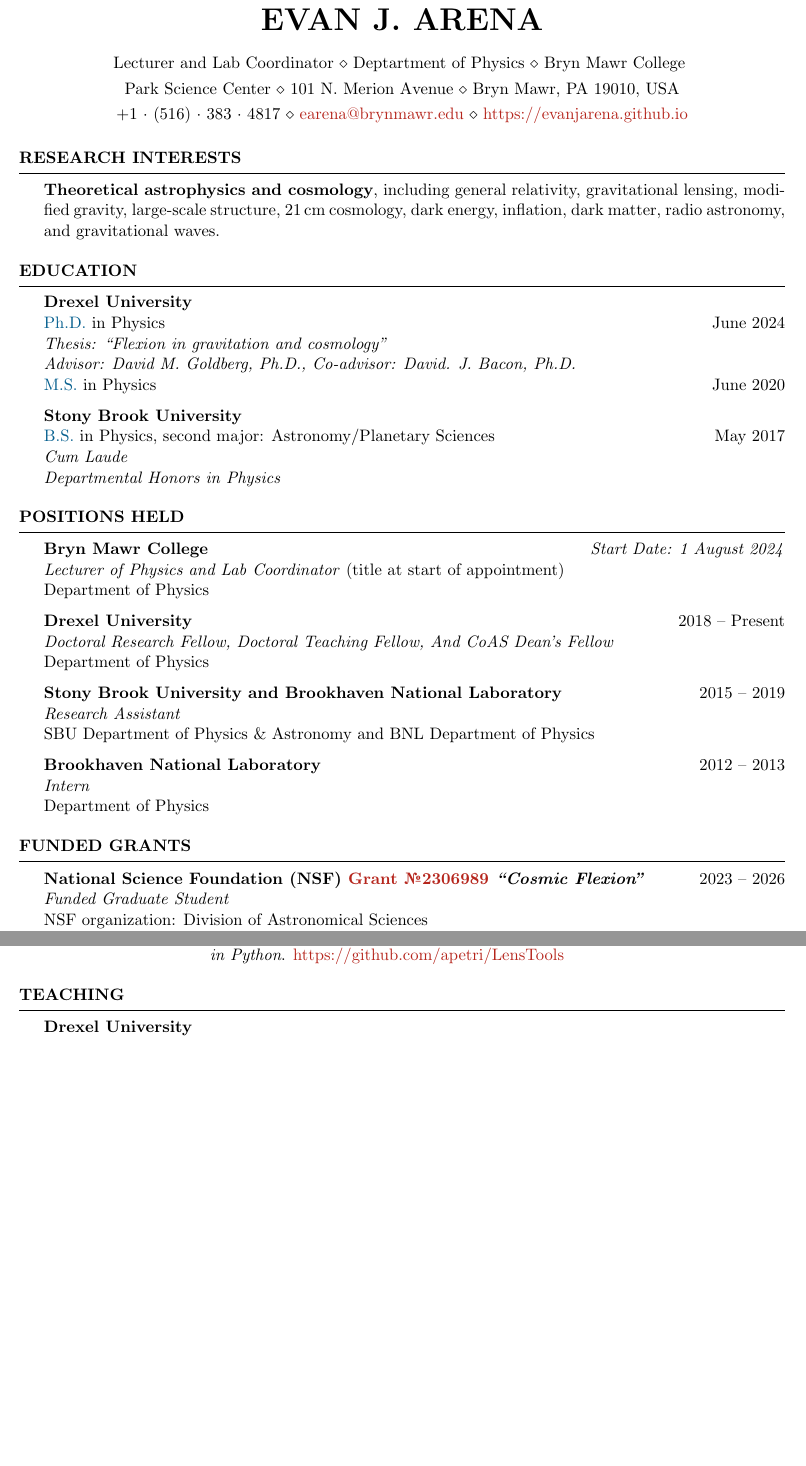
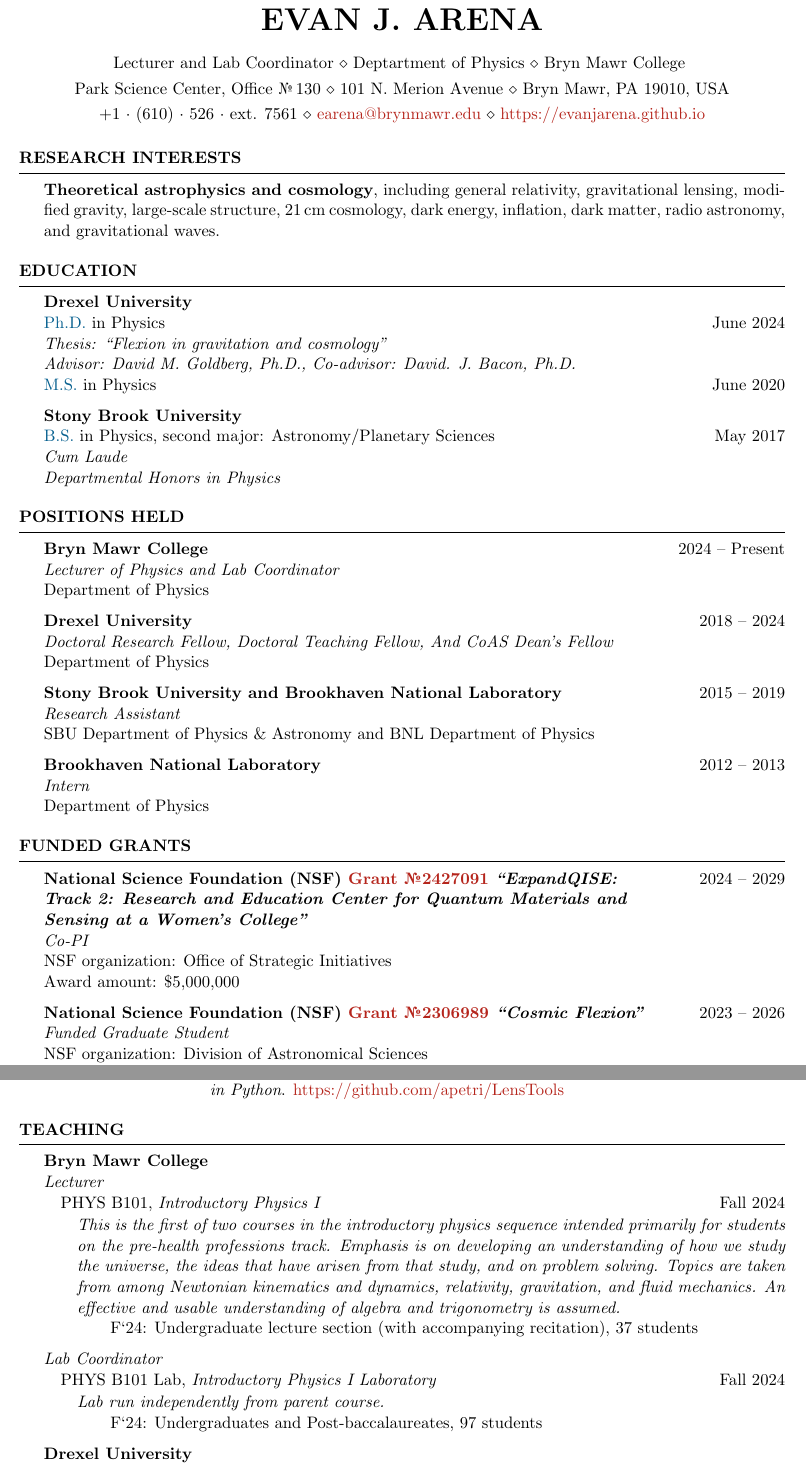
Before and after one commit to evanjarena/evanjarena.github.io, a LaTeX CV (CV/CV.tex): two parts of pages 1 and 4 of 5 before the commit and two parts of pages 1 and 4 of 6 after it, joined at a grey line, cut so that both start at the same text, the shorter picture padded with empty space. Compiled offline with pdfLaTeX.

Commit message:
update cv

```diff
--- a/CV/CV.tex
+++ b/CV/CV.tex
@@ -27,8 +27,8 @@
 \name{Evan J. Arena} % Name
 
 
-\address{Park Science Center \\ 101 N. Merion Avenue \\ Bryn Mawr, PA 19010, USA} % Address
-\address{+1~$\cdot$~(516)~$\cdot$~383~$\cdot$~4817 \\ \href{mailto:earena@brynmawr.edu}{earena@brynmawr.edu} \\ \href{https://evanjarena.github.io}{https://evanjarena.github.io}} % Phone number and email
+\address{Park Science Center, Office \textnumero \,130  \\ 101 N. Merion Avenue \\ Bryn Mawr, PA 19010, USA} % Address
+\address{+1~$\cdot$~(610)~$\cdot$~526~$\cdot$~ext. 7561 \\ \href{mailto:earena@brynmawr.edu}{earena@brynmawr.edu} \\ \href{https://evanjarena.github.io}{https://evanjarena.github.io}} % Phone number and email
 \address{Lecturer and Lab Coordinator \\ Deptartment of Physics \\ Bryn Mawr College } % Title
 
 \pagenumbering{roman}
@@ -73,11 +73,11 @@
 
 \begin{rSection}{Positions Held}
 
-\textbf{Bryn Mawr College} \hfill {\textit{Start Date: 1 August 2024} \\
-\textit{Lecturer of Physics and Lab Coordinator} (title at start of appointment)\\
+\textbf{Bryn Mawr College} \hfill 2024 -- Present \\
+\textit{Lecturer of Physics and Lab Coordinator} \\
 Department of Physics
 
-\textbf{Drexel University} \hfill {2018 -- Present} \\
+\textbf{Drexel University} \hfill {2018 -- 2024} \\
 \textit{Doctoral Research Fellow, Doctoral Teaching Fellow, And CoAS Dean's Fellow}\\
 Department of Physics
 
@@ -97,6 +97,12 @@
 
 \begin{rSection}{Funded Grants}
 
+  \textbf{National Science Foundation (NSF) \href{https://www.nsf.gov/awardsearch/showAward?AWD_ID=2427091}{Grant \textnumero 2427091}} \textbf{\textit{``ExpandQISE:}} \hfill {2024 -- 2029} \\
+\textbf{\textit{Track 2:  Research and Education Center for Quantum Materials and\\ Sensing  at a  Women's College''}}\\
+\textit{Co-PI}\\
+NSF organization: Office of Strategic Initiatives\\
+Award amount: \$5,000,000
+
 \textbf{National Science Foundation (NSF) \href{https://www.nsf.gov/awardsearch/showAward?AWD_ID=2306989&HistoricalAwards=false}{Grant \textnumero 2306989} \textit{``Cosmic Flexion''}} \hfill {2023 -- 2026} \\
 \textit{Funded Graduate Student}\\
 NSF organization: Division of Astronomical Sciences\\
@@ -104,10 +110,9 @@
 Award amount: \$359,436.00\\
 Contribution: Wrote significant portion of proposal.
 
-
 \end{rSection}
 
-\newpage
+%\newpage
 
 %----------------------------------------------------------------------------------------
 %	AWARDS AND HONORS SECTION
@@ -315,6 +326,21 @@
 
 \begin{rSection}{Teaching}
 
+\textbf{Bryn Mawr College} \\
+\textit{Lecturer}\\
+\forceindent PHYS B101, \textit{Introductory Physics I} \hfill{Fall 2024}
+\begin{description}[leftmargin=2em, style=nextline]
+\vspace{-0.5em}
+\item[~] \textit{This is the first of two courses in the introductory physics sequence intended primarily for students on the pre-health professions track. Emphasis is on developing an understanding of how we study the universe, the ideas that have arisen from that study, and on problem solving. Topics are taken from among Newtonian kinematics and dynamics, relativity, gravitation, and fluid mechanics. An effective and usable understanding of algebra and trigonometry is assumed.}\\
+\forceindent\forceindent F`24: Undergraduate lecture section (with accompanying recitation), 37 students
+\end{description}
+\textit{Lab Coordinator}\\
+\forceindent PHYS B101 Lab, \textit{Introductory Physics I Laboratory} \hfill{Fall 2024}
+\begin{description}[leftmargin=2em, style=nextline]
+\vspace{-0.5em}
+\item[~] \textit{Lab run independently from parent course.}\\
+\forceindent\forceindent F`24: Undergraduates and Post-baccalaureates, 97 students
+\end{description}
 \textbf{Drexel University} \\
 %\underline{\makebox[0.965\textwidth][l]{\textit{Teaching Assistant} (Recitation and Lab Instructor)}}\\
 \textit{Teaching Assistant} (Recitation and Lab Instructor)\\
```
Also changed, not shown: CV/CV.pdf, CV/CV.tex (52 more changed lines), 2 other files.
